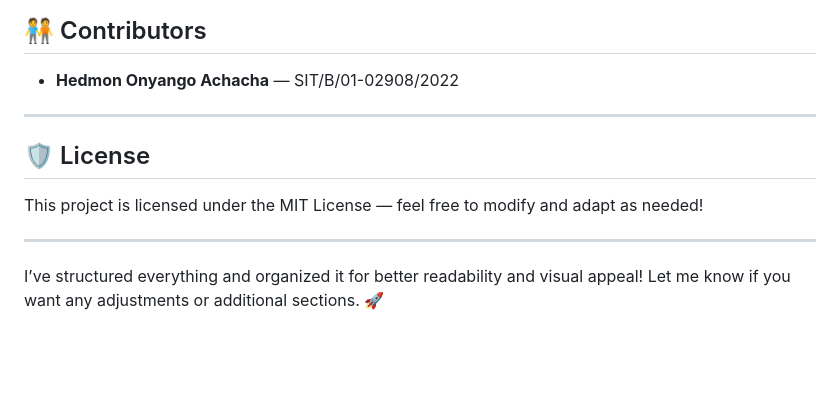
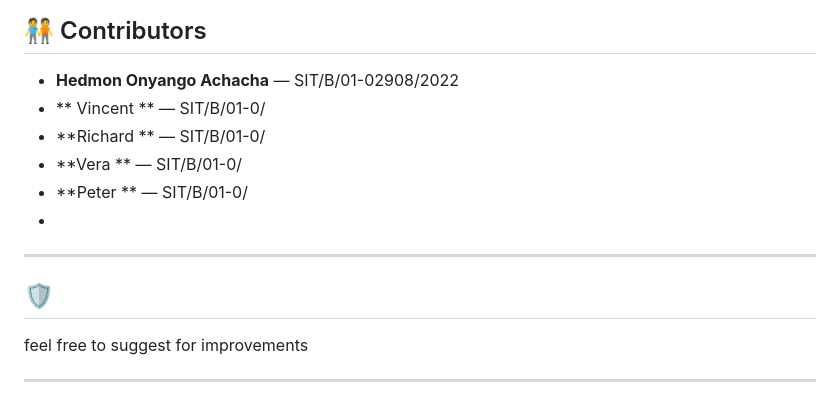
Before and after one commit to IT-Tutors-Coding-Space/Attachment, a Markdown page: README.md, the part around the change. GitHub-like rendering; blank space fills up the shorter version.

```diff
--- a/README.md
+++ b/README.md
@@ -174,13 +174,16 @@ DB_PASS=your_password
 ## 🧑‍🤝‍🧑 Contributors
 
 - **Hedmon Onyango Achacha** — SIT/B/01-02908/2022
+- ** Vincent ** — SIT/B/01-0/
+- **Richard ** — SIT/B/01-0/
+- **Vera ** — SIT/B/01-0/
+- **Peter ** — SIT/B/01-0/
+-
 
 ---
 
-## 🛡️ License
+## 🛡️
 
-This project is licensed under the MIT License — feel free to modify and adapt as needed!
+feel free to suggest for improvements
 
 ---
-
-I’ve structured everything and organized it for better readability and visual appeal! Let me know if you want any adjustments or additional sections. 🚀
```
